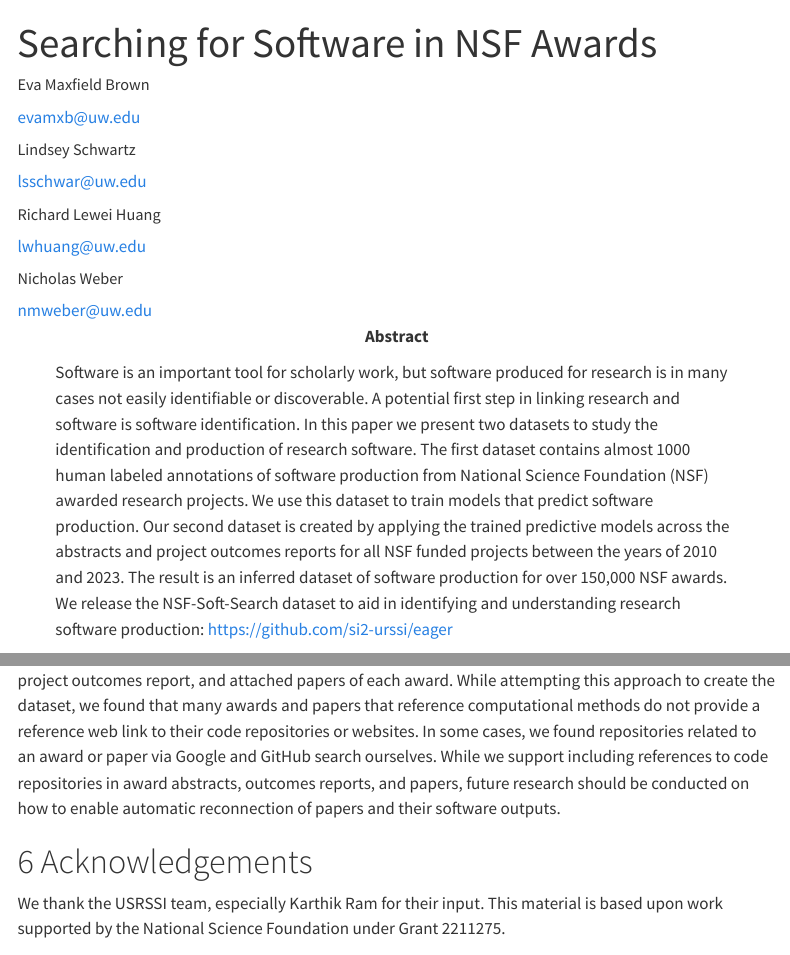
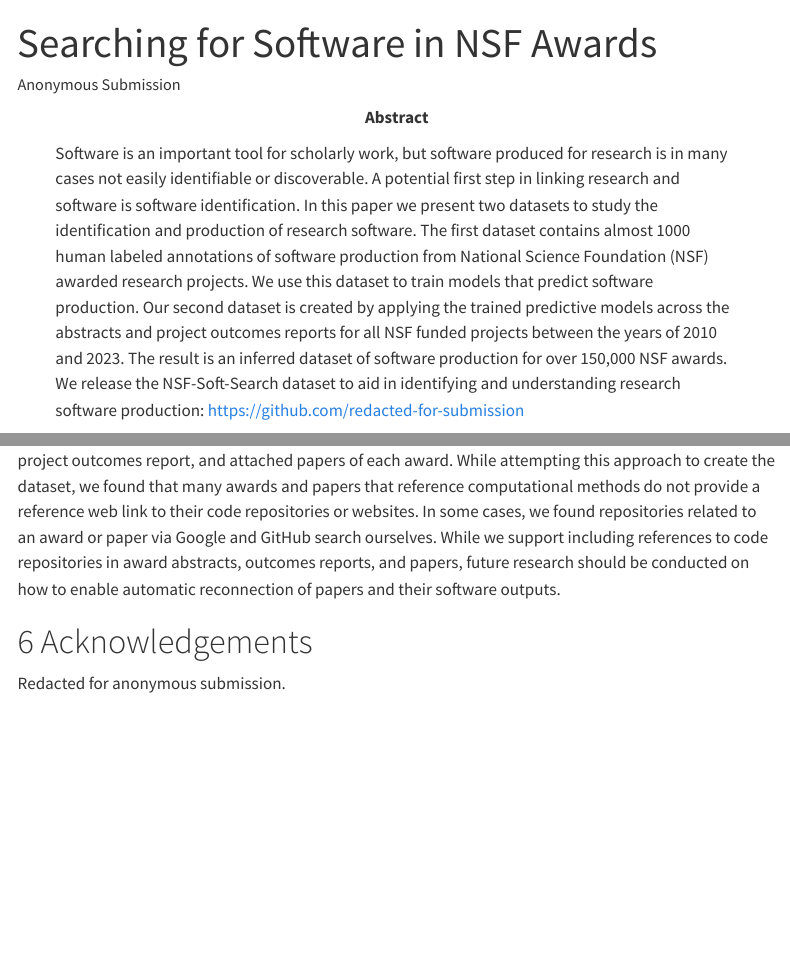
Before and after one commit to si2-urssi/eager, a Quarto document (paper/paper.qmd): the page in a window 1100 px wide, from its top, and a second part further down, joined at a grey line. Rendered offline with R 4.5, knitr and Pandoc in place of Quarto, with nearby package versions; some code elsewhere in the file could not run offline; menus at the side of the page are left out.

Commit message:
Anonymous submission

```diff
--- a/paper/paper.qmd
+++ b/paper/paper.qmd
@@ -1,39 +1,40 @@
 ---
 title: "Searching for Software in NSF Awards"
 author:
-  - name: "Eva Maxfield Brown"
-    email: evamxb@uw.edu
-    orcid: 0000-0003-2564-0373
-    affliation:
-        name: University of Washington Information School
-        city: Seattle
-        state: Washington
-        country: USA
-  - name: "Lindsey Schwartz"
-    email: lsschwar@uw.edu
-    affliation:
-        name: University of Washington Information School
-        city: Seattle
-        state: Washington
-        country: USA
-  - name: "Richard Lewei Huang"
-    email: lwhuang@uw.edu
-    affliation:
-        name: University of Washington Information School
-        city: Seattle
-        state: Washington
-        country: USA
-  - name: "Nicholas Weber"
-    email: nmweber@uw.edu
-    orcid: 0000-0002-6008-3763
-    affliation:
-        name: University of Washington Information School
-        city: Seattle
-        state: Washington
-        country: USA
+  - name: Anonymous Submission
+  # - name: "Eva Maxfield Brown"
+  #   email: evamxb@uw.edu
+  #   orcid: 0000-0003-2564-0373
+  #   affliation:
+  #       name: University of Washington Information School
+  #       city: Seattle
+  #       state: Washington
+  #       country: USA
+  # - name: "Lindsey Schwartz"
+  #   email: lsschwar@uw.edu
+  #   affliation:
+  #       name: University of Washington Information School
+  #       city: Seattle
+  #       state: Washington
+  #       country: USA
+  # - name: "Richard Lewei Huang"
+  #   email: lwhuang@uw.edu
+  #   affliation:
+  #       name: University of Washington Information School
+  #       city: Seattle
+  #       state: Washington
+  #       country: USA
+  # - name: "Nicholas Weber"
+  #   email: nmweber@uw.edu
+  #   orcid: 0000-0002-6008-3763
+  #   affliation:
+  #       name: University of Washington Information School
+  #       city: Seattle
+  #       state: Washington
+  #       country: USA
 
 abstract: |
-  Software is an important tool for scholarly work, but software produced for research is in many cases not easily identifiable or discoverable. A potential first step in linking research and software is software identification. In this paper we present two datasets to study the identification and production of research software. The first dataset contains almost 1000 human labeled annotations of software production from National Science Foundation (NSF) awarded research projects. We use this dataset to train models that  predict software production. Our second dataset is created by applying the trained predictive models across the abstracts and project outcomes reports for all NSF funded projects between the years of 2010 and 2023. The result is an inferred dataset of software production for over 150,000 NSF awards. We release the NSF-Soft-Search dataset to aid in identifying and understanding research software production: https://github.com/si2-urssi/eager
+  Software is an important tool for scholarly work, but software produced for research is in many cases not easily identifiable or discoverable. A potential first step in linking research and software is software identification. In this paper we present two datasets to study the identification and production of research software. The first dataset contains almost 1000 human labeled annotations of software production from National Science Foundation (NSF) awarded research projects. We use this dataset to train models that  predict software production. Our second dataset is created by applying the trained predictive models across the abstracts and project outcomes reports for all NSF funded projects between the years of 2010 and 2023. The result is an inferred dataset of software production for over 150,000 NSF awards. We release the NSF-Soft-Search dataset to aid in identifying and understanding research software production: https://github.com/redacted-for-submission
 
 # Styling
 # See Quarto docs for more details on styling
@@ -552,6 +553,6 @@ As discussed in @sec-finding-soft, our initial method for attempting to find res
 
 # Acknowledgements
 
-We thank the USRSSI team, especially Karthik Ram for their input. This material is based upon work supported by the National Science Foundation under Grant 2211275.
+Redacted for anonymous submission.
 
 # References
```
Also changed, not shown: paper/paper.qmd (4 more changed lines).
